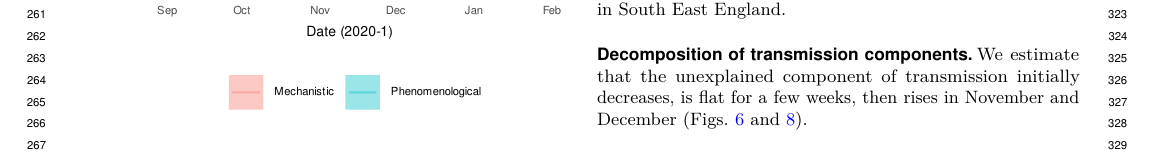
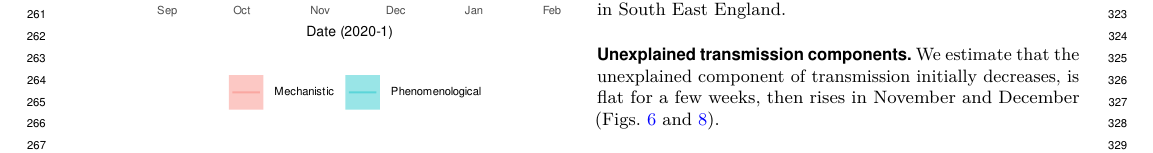
Before and after one commit to joshuablake/COVID-incidence-paper, a LaTeX document (main.tex): part of page 3 of 18, cut so that both start at the same text. Compiled offline with pdfLaTeX.

Commit message:
Updates from Overleaf

```diff
--- a/main.tex
+++ b/main.tex
@@ -330,7 +330,7 @@ Our estimates for the susceptibility of children under 11, relative to adults, r
 \label{fig:children}
 \end{figure}
 
-\subsection*{Decomposition of transmission components}
+\subsection*{Unexplained transmission components}
 
 We estimate that the unexplained component of transmission initially decreases, is flat for a few weeks, then rises in November and December (\cref{fig:rw-London,fig:rw-non-London}).
 \begin{figure}%[tbhp]
```
